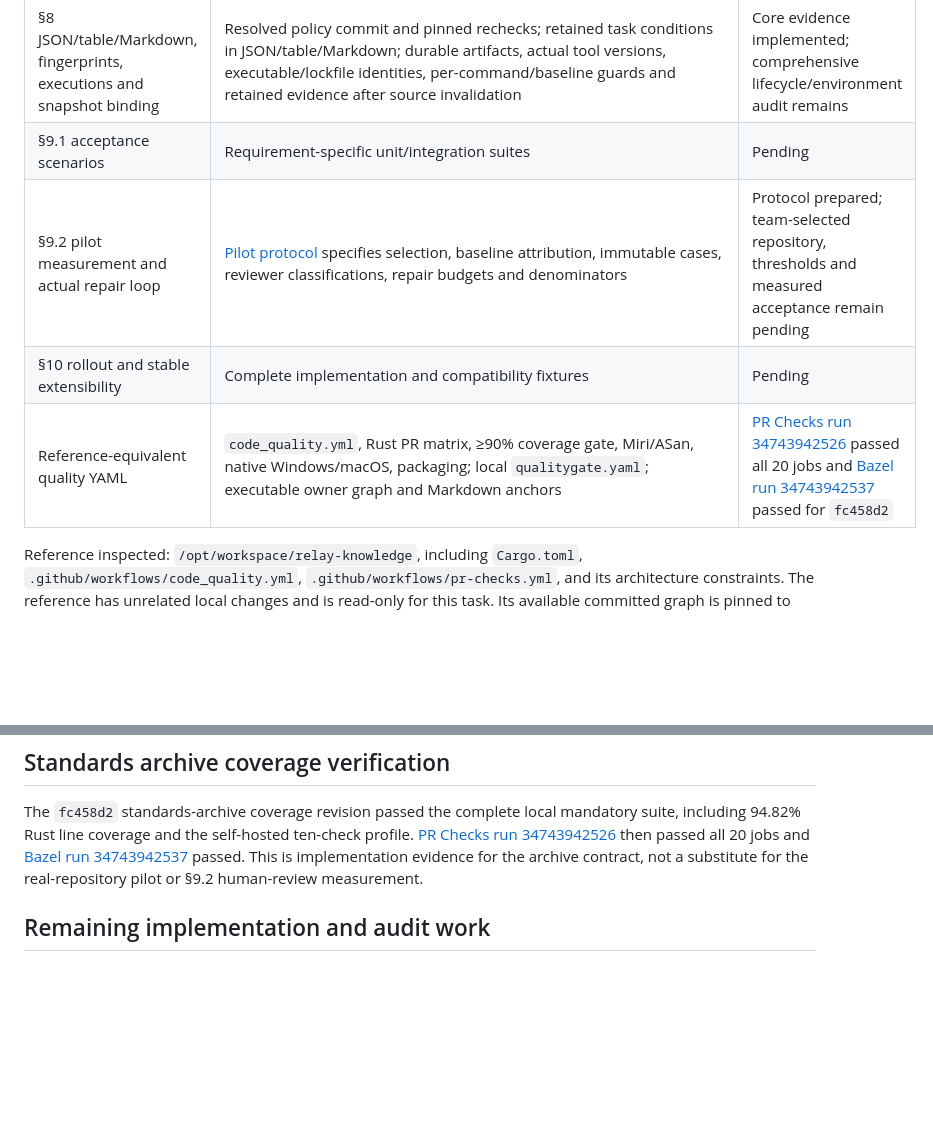
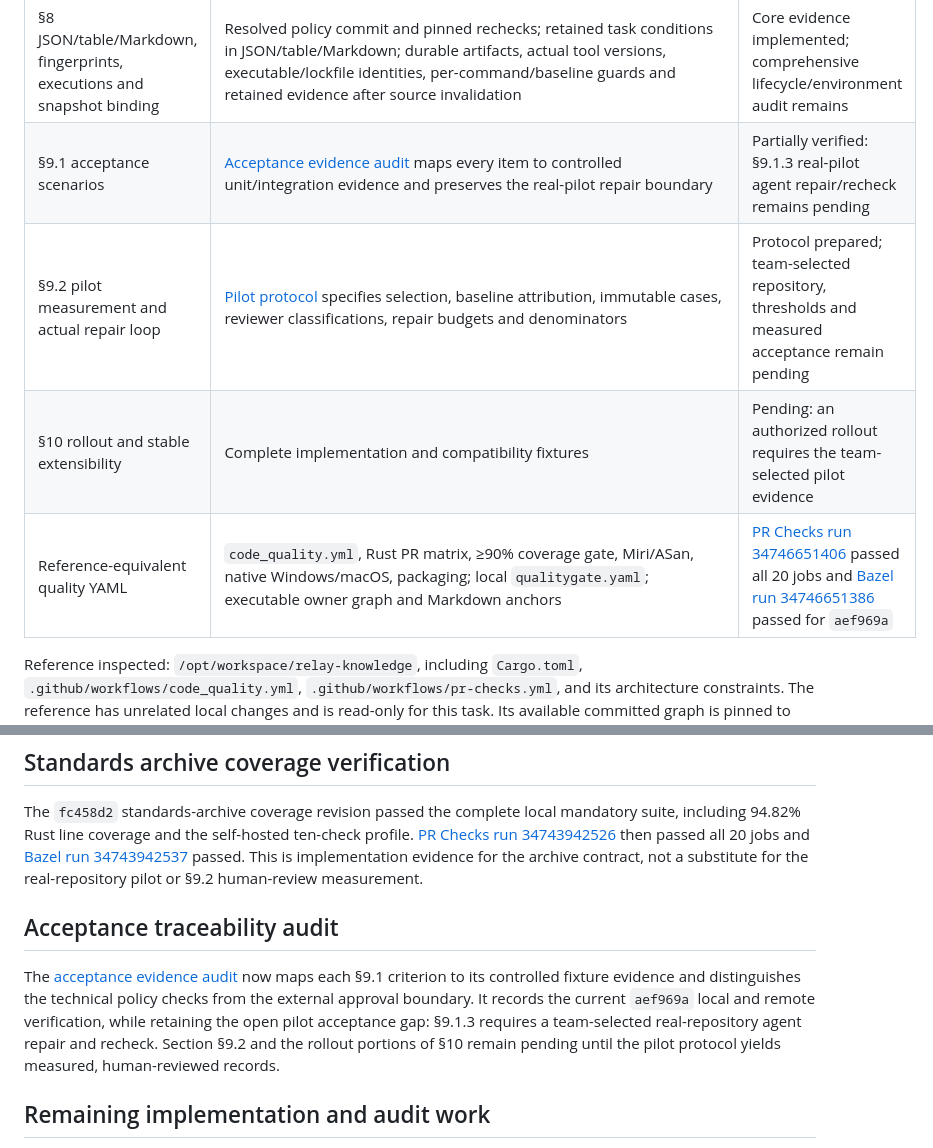
Before and after one commit to coolplayagent/qualitygate-cli, a Markdown page: docs/implementation.md, 2 parts joined by grey strips. Drawn GitHub-style; blank space fills up the shorter version.

```diff
--- a/docs/implementation.md
+++ b/docs/implementation.md
@@ -17,10 +17,10 @@ This ledger preserves the complete v0.2 requirements while implementation procee
 | §6.6 source mapping, trusted policy and changed verification assets | CommonMark section digests and bound source reviews; one resolved policy commit for configuration, custom rules and tasks; candidate content/mode comparison and policy-tampering CLI fixtures | Review and task-selection contracts locally verified; comprehensive trust deployment and verification-asset audit remain |
 | §7 all CLI commands and MR providers | `--mr`, bounded GitHub/GitLab HTTP adapters, local merge-base resolution and `tests/merge_request.rs` | MR implementation added; verification checkpoint below, live-service audit pending |
 | §8 JSON/table/Markdown, fingerprints, executions and snapshot binding | Resolved policy commit and pinned rechecks; retained task conditions in JSON/table/Markdown; durable artifacts, actual tool versions, executable/lockfile identities, per-command/baseline guards and retained evidence after source invalidation | Core evidence implemented; comprehensive lifecycle/environment audit remains |
-| §9.1 acceptance scenarios | Requirement-specific unit/integration suites | Pending |
+| §9.1 acceptance scenarios | [Acceptance evidence audit](acceptance-evidence.md) maps every item to controlled unit/integration evidence and preserves the real-pilot repair boundary | Partially verified: §9.1.3 real-pilot agent repair/recheck remains pending |
 | §9.2 pilot measurement and actual repair loop | [Pilot protocol](pilot.md) specifies selection, baseline attribution, immutable cases, reviewer classifications, repair budgets and denominators | Protocol prepared; team-selected repository, thresholds and measured acceptance remain pending |
-| §10 rollout and stable extensibility | Complete implementation and compatibility fixtures | Pending |
-| Reference-equivalent quality YAML | `code_quality.yml`, Rust PR matrix, ≥90% coverage gate, Miri/ASan, native Windows/macOS, packaging; local `qualitygate.yaml`; executable owner graph and Markdown anchors | [PR Checks run 34743942526](https://github.com/coolplayagent/qualitygate-cli/actions/runs/34743942526) passed all 20 jobs and [Bazel run 34743942537](https://github.com/coolplayagent/qualitygate-cli/actions/runs/34743942537) passed for `fc458d2` |
+| §10 rollout and stable extensibility | Complete implementation and compatibility fixtures | Pending: an authorized rollout requires the team-selected pilot evidence |
+| Reference-equivalent quality YAML | `code_quality.yml`, Rust PR matrix, ≥90% coverage gate, Miri/ASan, native Windows/macOS, packaging; local `qualitygate.yaml`; executable owner graph and Markdown anchors | [PR Checks run 34746651406](https://github.com/coolplayagent/qualitygate-cli/actions/runs/34746651406) passed all 20 jobs and [Bazel run 34746651386](https://github.com/coolplayagent/qualitygate-cli/actions/runs/34746651386) passed for `aef969a` |
 
 Reference inspected: `/opt/workspace/relay-knowledge`, including `Cargo.toml`, `.github/workflows/code_quality.yml`, `.github/workflows/pr-checks.yml`, and its architecture constraints. The reference has unrelated local changes and is read-only for this task. Its available committed graph is pinned to `a6a0c8a9ed7518534e1fd0e49f079b73d179764b`; its newer indexing task is retrying, so current workflow details are checked directly against files.
 
@@ -233,6 +233,16 @@ then passed all 20 jobs and [Bazel run 34743942537](https://github.com/coolplaya
 passed. This is implementation evidence for the archive contract, not a
 substitute for the real-repository pilot or §9.2 human-review measurement.
 
+## Acceptance traceability audit
+
+The [acceptance evidence audit](acceptance-evidence.md) now maps each §9.1
+criterion to its controlled fixture evidence and distinguishes the technical
+policy checks from the external approval boundary. It records the current
+`aef969a` local and remote verification, while retaining the open pilot
+acceptance gap: §9.1.3 requires a team-selected real-repository agent repair
+and recheck. Section §9.2 and the rollout portions of §10 remain
+pending until the pilot protocol yields measured, human-reviewed records.
+
 ## Remaining implementation and audit work
 
 - Complete further semantic capabilities used by custom DSL assertions; audit signed provenance deployment and protocol migration against real second-ecosystem evidence.
```
Also changed, not shown: README.md (+1 -0 lines), docs/acceptance-evidence.md (added, +58 -0 lines).
